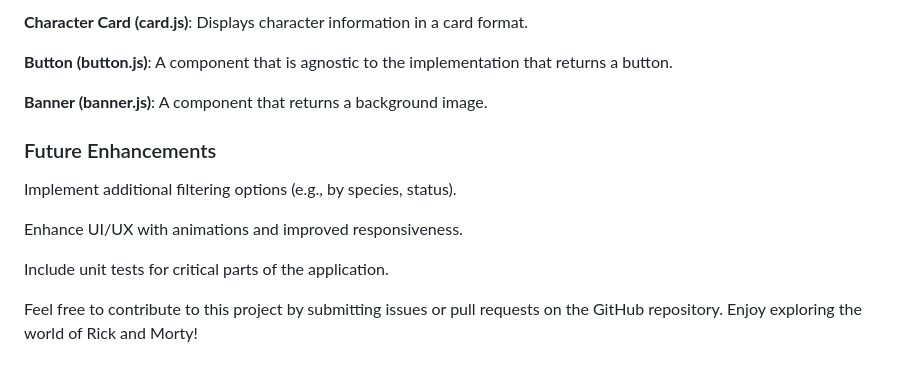
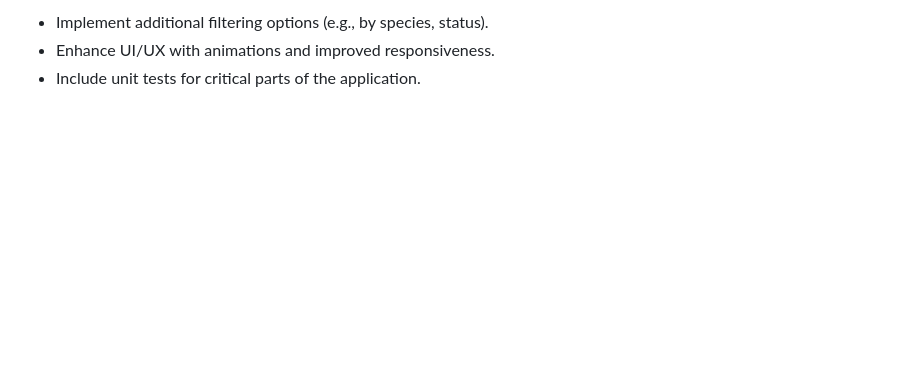
Before and after one commit to MarcoMartins89/Rick-and-Morty-SPA, a Markdown page: README.md, the part around the change printed below. Drawn GitHub-style; blank space fills up the shorter version.

```diff
--- a/README.md
+++ b/README.md
@@ -55,15 +51,3 @@ CSS styles are applied to ensure the application looks clean and is responsive a
-**Character Card (card.js)**: Displays character information in a card format.
-
-**Button (button.js)**: A component that is agnostic to the implementation that returns a button.
-
-**Banner (banner.js)**: A component that returns a background image.
-
-### Future Enhancements
-
-Implement additional filtering options (e.g., by species, status).
-
-Enhance UI/UX with animations and improved responsiveness.
-
-Include unit tests for critical parts of the application.
-
-Feel free to contribute to this project by submitting issues or pull requests on the GitHub repository. Enjoy exploring the world of Rick and Morty!
+- Implement additional filtering options (e.g., by species, status).
+- Enhance UI/UX with animations and improved responsiveness.
+- Include unit tests for critical parts of the application.
```
Also changed, not shown: other parts of README.md (+28 -32 lines).
